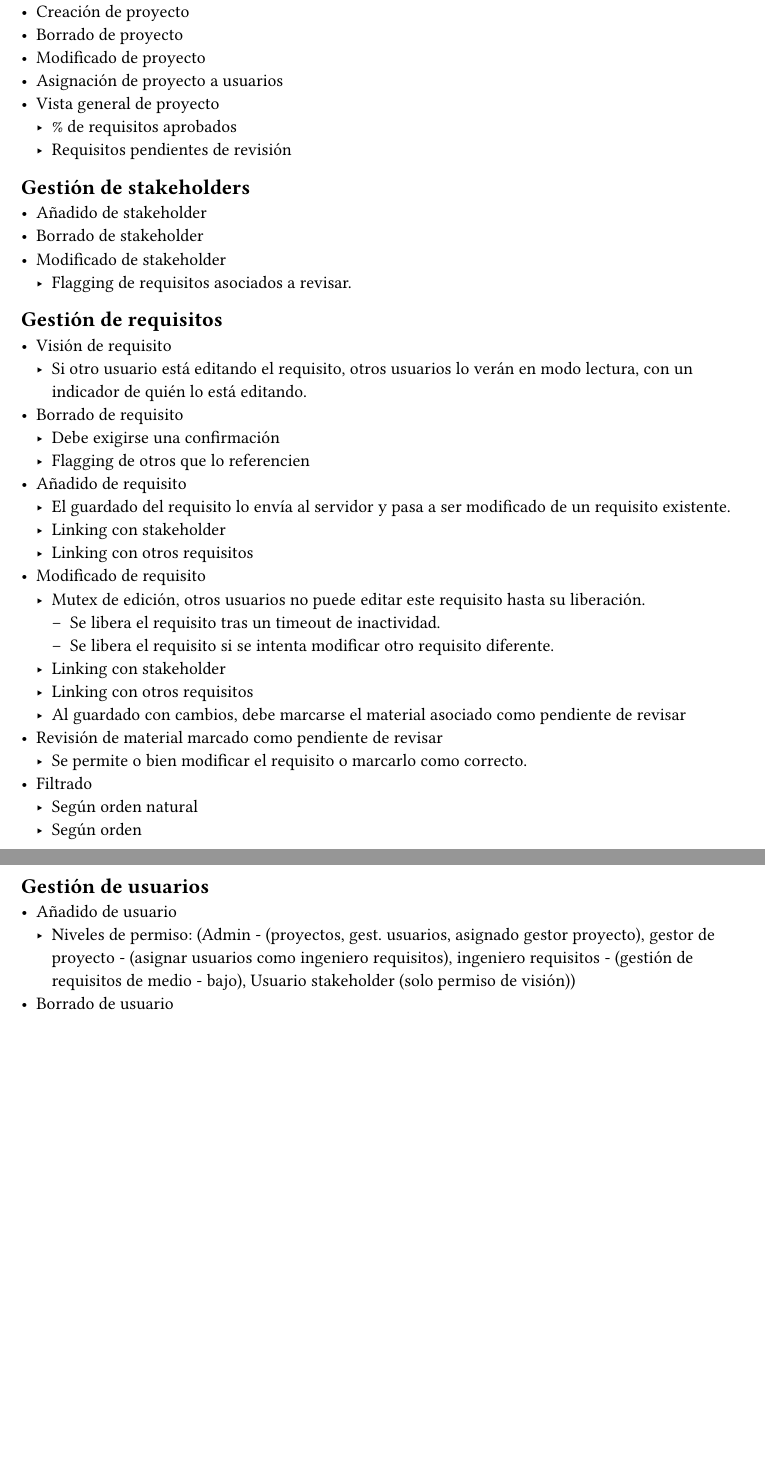
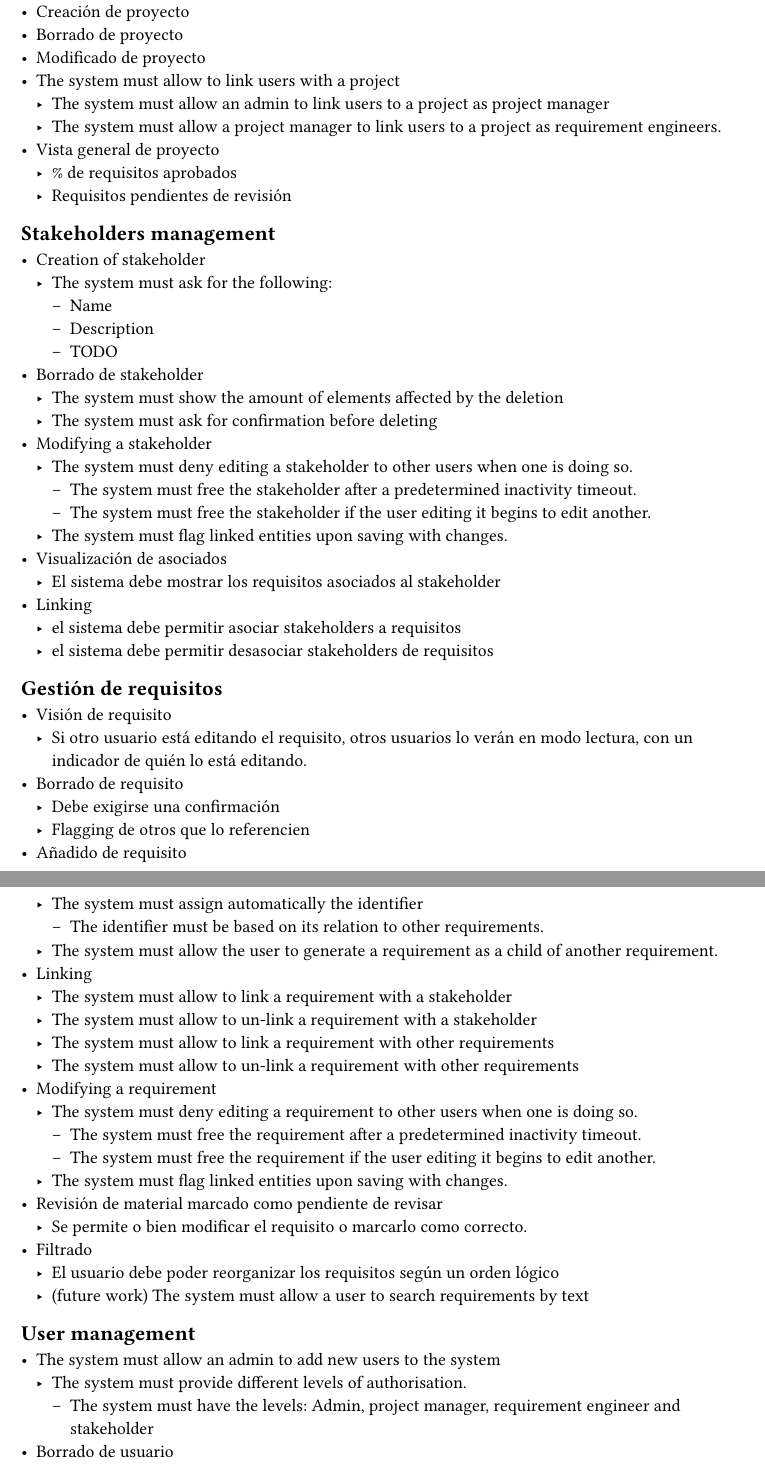
Before and after one commit to Y4vra/IRBoard, a Typst document (apuntes.typ): two parts of pages 2 and 3 of 3 before the commit and two parts of pages 2 and 3 of 4 after it, joined at a grey line, cut so that both start at the same text, the shorter picture padded with empty space. Compiled offline with Typst 0.15.

Commit message:
fix: begins changing the requirements to be more appropiate and exact.

```diff
--- a/apuntes.typ
+++ b/apuntes.typ
@@ -48,19 +48,35 @@ gateways Kong y Typhoon.
 - Elegí separar en dos redes la arquitectura para dar una mayor seguridad a la arquitectura siguiendo el principio de menor privilegio.
 
 = Funcionalidades de alto nivel
-== Gestión de proyectos
+== project management
 - Creación de proyecto
 - Borrado de proyecto
 - Modificado de proyecto
-- Asignación de proyecto a usuarios
+- The system must allow to link users with a project
+  - The system must allow an admin to link users to a project as project manager
+  - The system must allow a project manager to link users to a project as requirement engineers.
 - Vista general de proyecto
   - % de requisitos aprobados
   - Requisitos pendientes de revisión
-== Gestión de stakeholders
-- Añadido de stakeholder
+== Stakeholders management
+- Creation of stakeholder
+  - The system must ask for the following:
+    - Name
+    - Description
+    - TODO
 - Borrado de stakeholder
-- Modificado de stakeholder
-  - Flagging de requisitos asociados a revisar.
+  - The system must show the amount of elements affected by the deletion
+  - The system must ask for confirmation before deleting
+- Modifying a stakeholder
+  - The system must deny editing a stakeholder to other users when one is doing so.
+    - The system must free the stakeholder after a predetermined inactivity timeout.
+    - The system must free the stakeholder if the user editing it begins to edit another.
+  - The system must flag linked entities upon saving with changes.
+- Visualización de asociados
+  - El sistema debe mostrar los requisitos asociados al stakeholder
+- Linking
+  - el sistema debe permitir asociar stakeholders a requisitos
+  - el sistema debe permitir desasociar stakeholders de requisitos
 == Gestión de requisitos
 - Visión de requisito
   - Si otro usuario está editando el requisito, otros usuarios lo verán en modo lectura, con un indicador de quién lo está editando.
@@ -68,24 +84,28 @@ gateways Kong y Typhoon.
   - Debe exigirse una confirmación
   - Flagging de otros que lo referencien
 - Añadido de requisito
-  - El guardado del requisito lo envía al servidor y pasa a ser modificado de un requisito existente.
-  - Linking con stakeholder
-  - Linking con otros requisitos
-- Modificado de requisito
-  - Mutex de edición, otros usuarios no puede editar este requisito hasta su liberación.
-    - Se libera el requisito tras un timeout de inactividad.
-    - Se libera el requisito si se intenta modificar otro requisito diferente.
-  - Linking con stakeholder
-  - Linking con otros requisitos
-  - Al guardado con cambios, debe marcarse el material asociado como pendiente de revisar
+  - The system must assign automatically the identifier
+    - The identifier must be based on its relation to other requirements.
+  - The system must allow the user to generate a requirement as a child of another requirement.
+- Linking
+  - The system must allow to link a requirement with a stakeholder
+  - The system must allow to un-link a requirement with a stakeholder
+  - The system must allow to link a requirement with other requirements
+  - The system must allow to un-link a requirement with other requirements
+- Modifying a requirement
+  - The system must deny editing a requirement to other users when one is doing so.
+    - The system must free the requirement after a predetermined inactivity timeout.
+    - The system must free the requirement if the user editing it begins to edit another.
+  - The system must flag linked entities upon saving with changes.
 - Revisión de material marcado como pendiente de revisar
   - Se permite o bien modificar el requisito o marcarlo como correcto.
 - Filtrado
-  - Según orden natural
-  - Según orden
-== Gestión de usuarios
-- Añadido de usuario
-  - Niveles de permiso: (Admin - (proyectos, gest. usuarios, asignado gestor proyecto), gestor de proyecto - (asignar usuarios como ingeniero requisitos), ingeniero requisitos - (gestión de requisitos de medio - bajo), Usuario stakeholder (solo permiso de visión))
+  - El usuario debe poder reorganizar los requisitos según un orden lógico
+  - (future work) The system must allow a user to search requirements by text
+== User management
+- The system must allow an admin to add new users to the system
+  - The system must provide different levels of authorisation.
+    - The system must have the levels: Admin, project manager, requirement engineer and stakeholder
 - Borrado de usuario
 - Modificado de usuario
 - Asignación de usuarios
```
Also changed, not shown: apuntes.typ (16 more changed lines).
